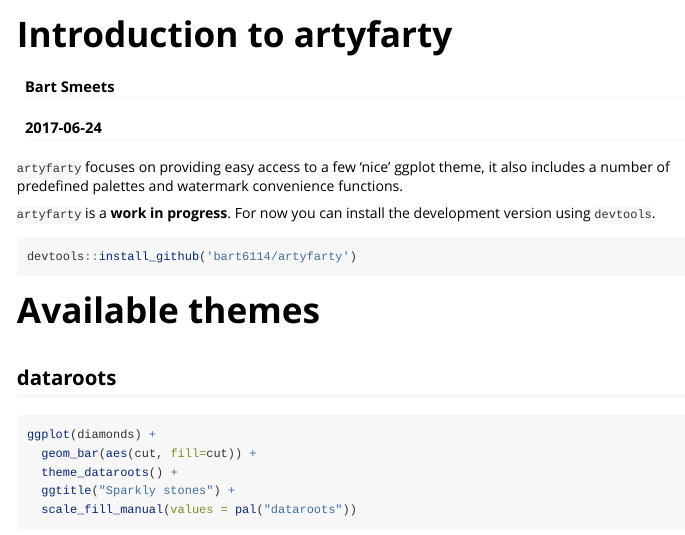
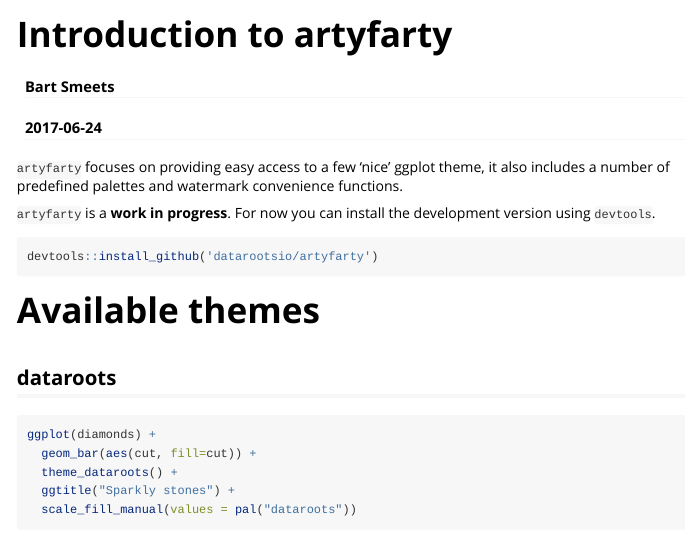
Before and after one commit to datarootsio/artyfarty, an R Markdown document (vignettes/introduction.Rmd): the page in a window 1100 px wide, from its top. Rendered offline with R 4.5, knitr and Pandoc, with nearby package versions; some code elsewhere in the file could not run offline.

Commit message:
vignette update

````diff
--- a/vignettes/introduction.Rmd
+++ b/vignettes/introduction.Rmd
@@ -23,7 +23,7 @@ library(ggplot2)
 `artyfarty` is a __work in progress__. For now you can install the development version using `devtools`.
 
 ```{r, eval=FALSE}
-devtools::install_github('bart6114/artyfarty')
+devtools::install_github('datarootsio/artyfarty')
 ```
 
 # Available themes
````
Also changed, not shown: 1 other file.
